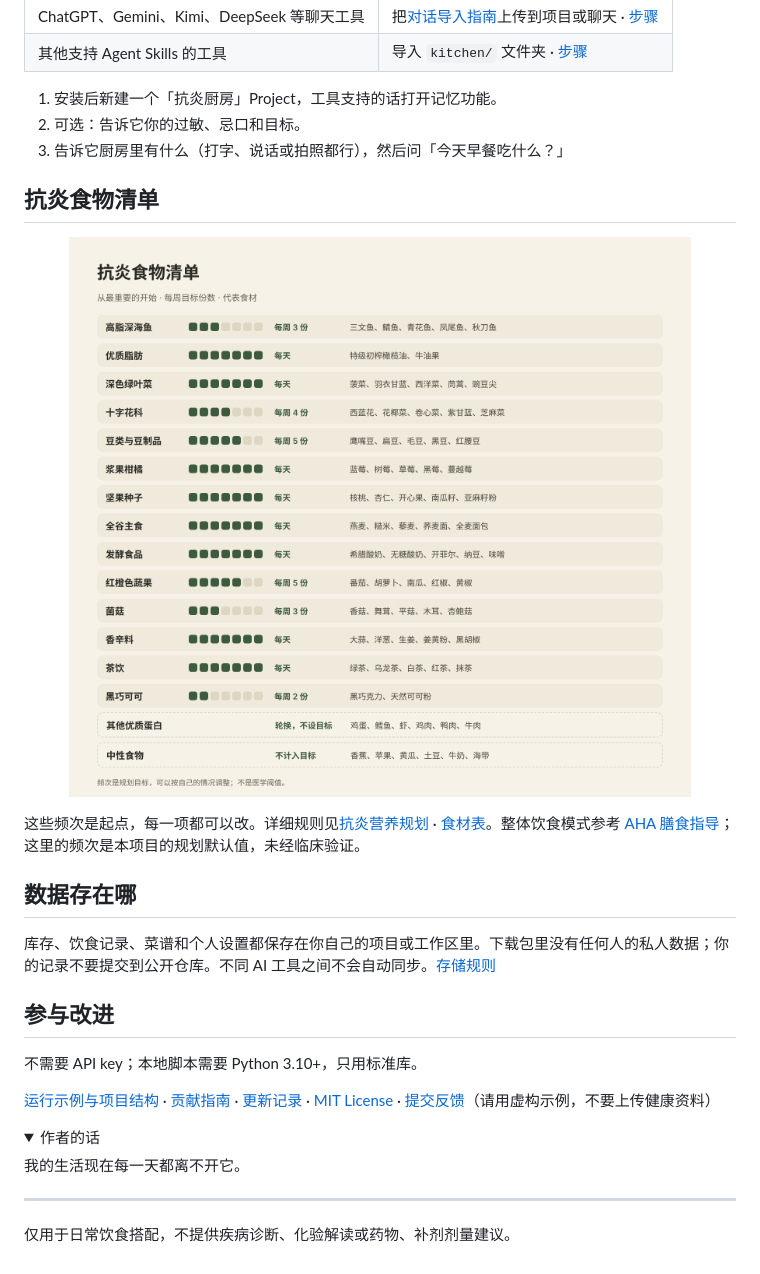
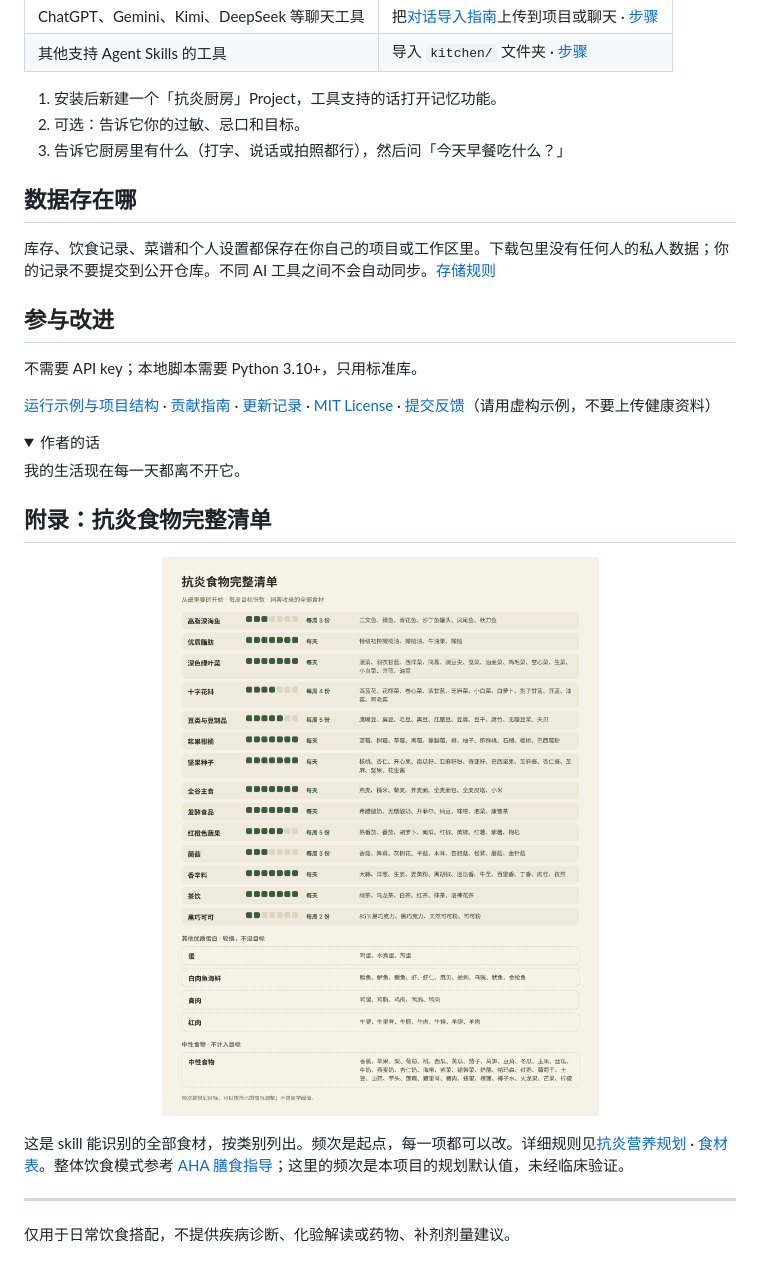
Before and after one commit to ma-xinxinxinxin/anti-inflammatory-kitchen, a Markdown page: README.zh-CN.md, the part around one of its changes. Drawn GitHub-style; pictures changed too: docs/images/foods-zh.png; folded sections open.

```diff
--- a/README.zh-CN.md
+++ b/README.zh-CN.md
@@ -39,12 +38,6 @@
 1. 安装后新建一个「抗炎厨房」Project，工具支持的话打开记忆功能。
 2. 可选：告诉它你的过敏、忌口和目标。
 3. 告诉它厨房里有什么（打字、说话或拍照都行），然后问「今天早餐吃什么？」
-
-## 抗炎食物清单
-
-<p align="center"><img src="docs/images/foods-zh.png" alt="抗炎食物清单：14 类从最重要的开始，每周份数和代表食材"></p>
-
-这些频次是起点，每一项都可以改。详细规则见[抗炎营养规划](kitchen/references/nutrition-plan.md) · [食材表](kitchen/references/food-table.md)。整体饮食模式参考 [AHA 膳食指导](https://professional.heart.org/en/science-news/2021-dietary-guidance-to-improve-cardiovascular-health/top-things-to-know)；这里的频次是本项目的规划默认值，未经临床验证。
 
 ## 数据存在哪
 
@@ -61,6 +54,12 @@
 我的生活现在每一天都离不开它。
 </details>
 
+## 附录：抗炎食物完整清单
+
+<p align="center"><img src="docs/images/foods-zh.png" alt="抗炎食物完整清单：14 类从最重要的开始，每周份数和每类全部食材"></p>
+
+这是 skill 能识别的全部食材，按类别列出。频次是起点，每一项都可以改。详细规则见[抗炎营养规划](kitchen/references/nutrition-plan.md) · [食材表](kitchen/references/food-table.md)。整体饮食模式参考 [AHA 膳食指导](https://professional.heart.org/en/science-news/2021-dietary-guidance-to-improve-cardiovascular-health/top-things-to-know)；这里的频次是本项目的规划默认值，未经临床验证。
+
 ---
 
 仅用于日常饮食搭配，不提供疾病诊断、化验解读或药物、补剂剂量建议。
```
Also changed, not shown: other parts of README.zh-CN.md (+0 -1 lines), CHANGELOG.md (+1 -1 lines), README.md (+6 -7 lines), docs/images/breakfasts-en.png (deleted), docs/images/breakfasts-zh.png (deleted), docs/images/foods-en.png, 5 other files.
